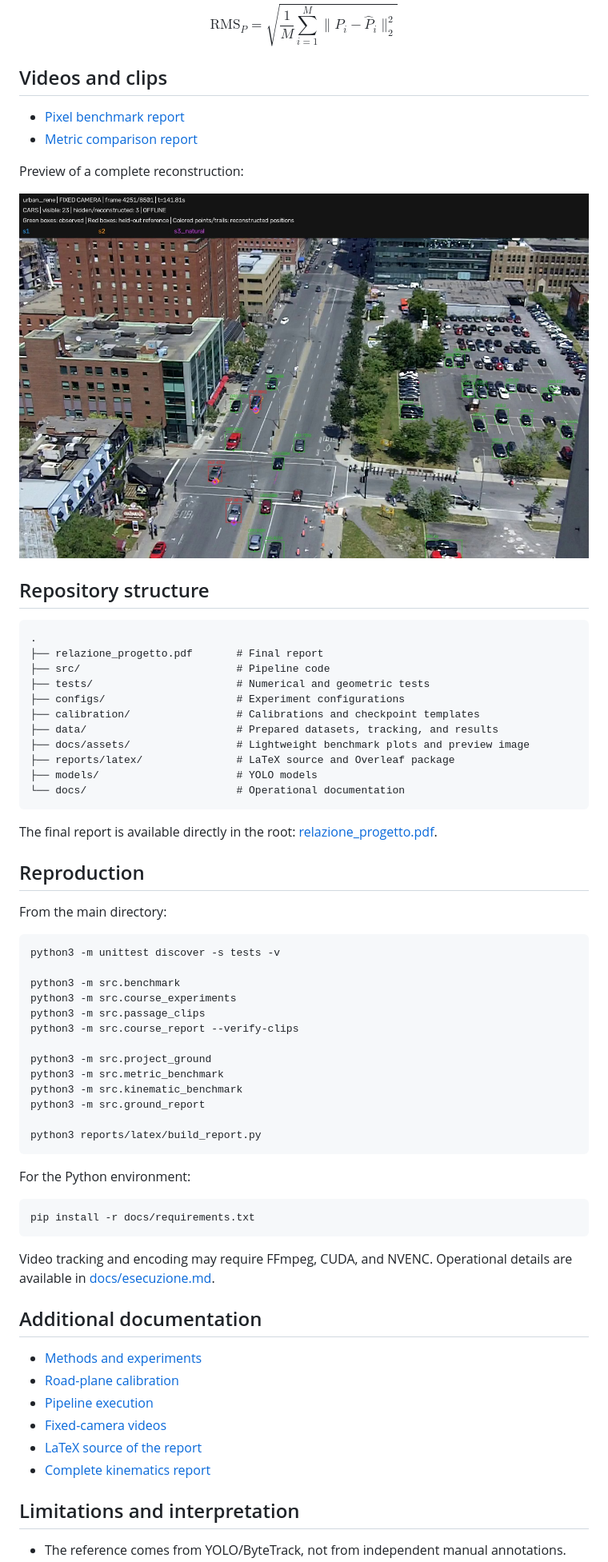
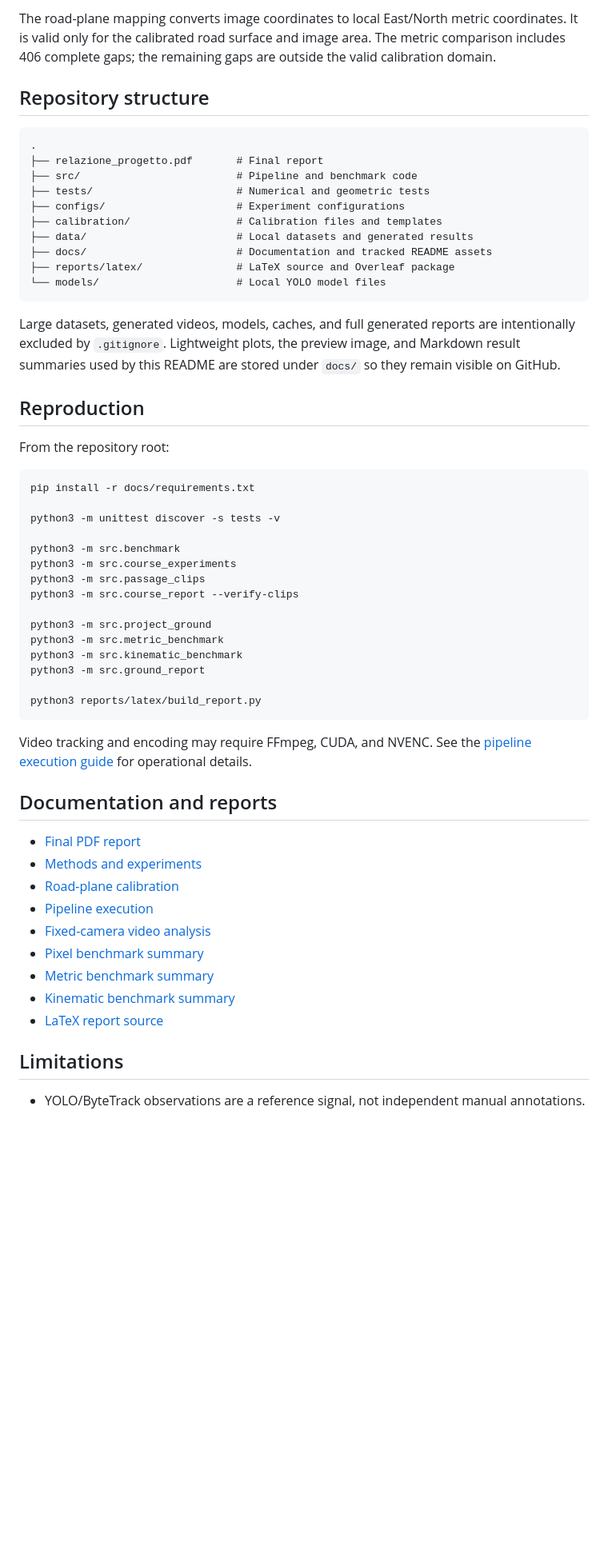
Before and after one commit to lorenzopaoria/Trajectory-reconstruction-from-video-using-numerical-interpolation, a Markdown page: README.md, the part around one of its changes. Shown at 80% size. Rendered like a GitHub page; blank space fills up the shorter version.

````diff
--- a/README.md
+++ b/README.md
@@ -174,42 +190,35 @@ $$
-$$
-\mathrm{RMS}_P
-=\sqrt{\frac{1}{M}\sum_{i=1}^{M}
-\lVert P_i-\widehat P_i\rVert_2^2}
-$$
-
-## Videos and clips
-
-- [Pixel benchmark report](docs/pixel_benchmark_results.md)
-- [Metric comparison report](docs/metric_benchmark_results.md)
-
-Preview of a complete reconstruction:
-
-![Reconstruction snapshot](docs/assets/reconstruction_snapshot.jpg)
+The road-plane mapping converts image coordinates to local East/North metric
+coordinates. It is valid only for the calibrated road surface and image area.
+The metric comparison includes 406 complete gaps; the remaining gaps are
+outside the valid calibration domain.
 
 ## Repository structure
 
 ```text
 .
 ├── relazione_progetto.pdf       # Final report
-├── src/                         # Pipeline code
+├── src/                         # Pipeline and benchmark code
 ├── tests/                       # Numerical and geometric tests
 ├── configs/                     # Experiment configurations
-├── calibration/                 # Calibrations and checkpoint templates
-├── data/                        # Prepared datasets, tracking, and results
-├── docs/assets/                 # Lightweight benchmark plots and preview image
+├── calibration/                 # Calibration files and templates
+├── data/                        # Local datasets and generated results
+├── docs/                        # Documentation and tracked README assets
 ├── reports/latex/               # LaTeX source and Overleaf package
-├── models/                      # YOLO models
-└── docs/                        # Operational documentation
+└── models/                      # Local YOLO model files
 ```
 
-The final report is available directly in the root:
-[relazione_progetto.pdf](relazione_progetto.pdf).
+Large datasets, generated videos, models, caches, and full generated reports
+are intentionally excluded by `.gitignore`. Lightweight plots, the preview
+image, and Markdown result summaries used by this README are stored under
+`docs/` so they remain visible on GitHub.
 
 ## Reproduction
 
-From the main directory:
+From the repository root:
 
 ```bash
+pip install -r docs/requirements.txt
+
 python3 -m unittest discover -s tests -v
 
 python3 -m src.benchmark
@@ -225,25 +234,22 @@ python3 -m src.ground_report
 python3 reports/latex/build_report.py
 ```
 
-For the Python environment:
+Video tracking and encoding may require FFmpeg, CUDA, and NVENC. See the
+[pipeline execution guide](docs/esecuzione.md) for operational details.
 
-```bash
-pip install -r docs/requirements.txt
-```
+## Documentation and reports
 
-Video tracking and encoding may require FFmpeg, CUDA, and NVENC.
-Operational details are available in [docs/esecuzione.md](docs/esecuzione.md).
-
-## Additional documentation
-
+- [Final PDF report](relazione_progetto.pdf)
 - [Methods and experiments](docs/metodi_ed_esperimenti.md)
 - [Road-plane calibration](docs/calibrazione.md)
 - [Pipeline execution](docs/esecuzione.md)
-- [Fixed-camera videos](docs/video_camera_fissa.md)
-- [LaTeX source of the report](reports/latex/relazione_progetto.tex)
-- [Complete kinematics report](docs/kinematics_results.md)
+- [Fixed-camera video analysis](docs/video_camera_fissa.md)
+- [Pixel benchmark summary](docs/pixel_benchmark_results.md)
+- [Metric benchmark summary](docs/metric_benchmark_results.md)
+- [Kinematic benchmark summary](docs/kinematics_results.md)
+- [LaTeX report source](reports/latex/relazione_progetto.tex)
 
-## Limitations and interpretation
+## Limitations
 
-- The reference comes from YOLO/ByteTrack, not from independent manual
+- YOLO/ByteTrack observations are a reference signal, not independent manual
   annotations.
````
Also changed, not shown: other parts of README.md (+128 -114 lines).
